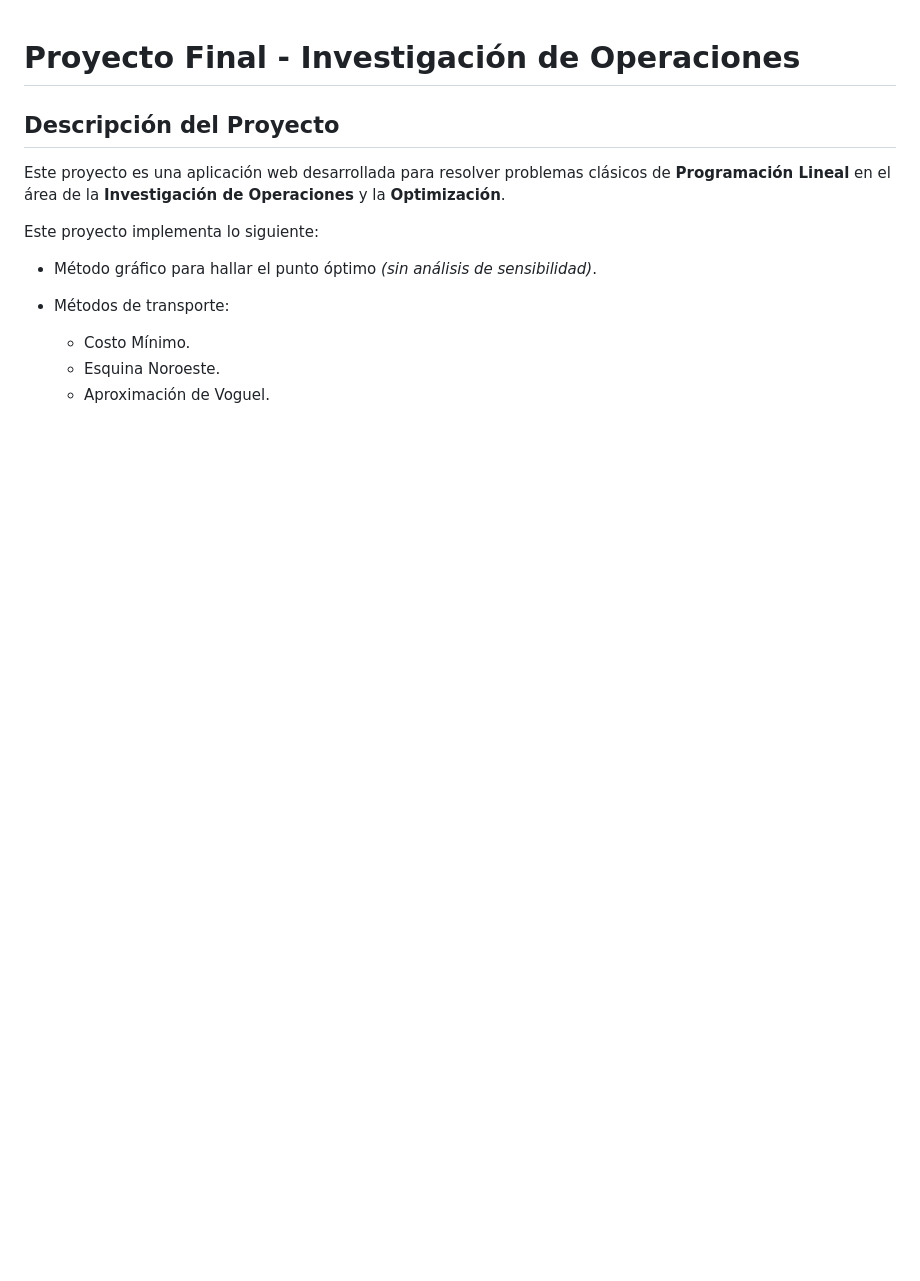
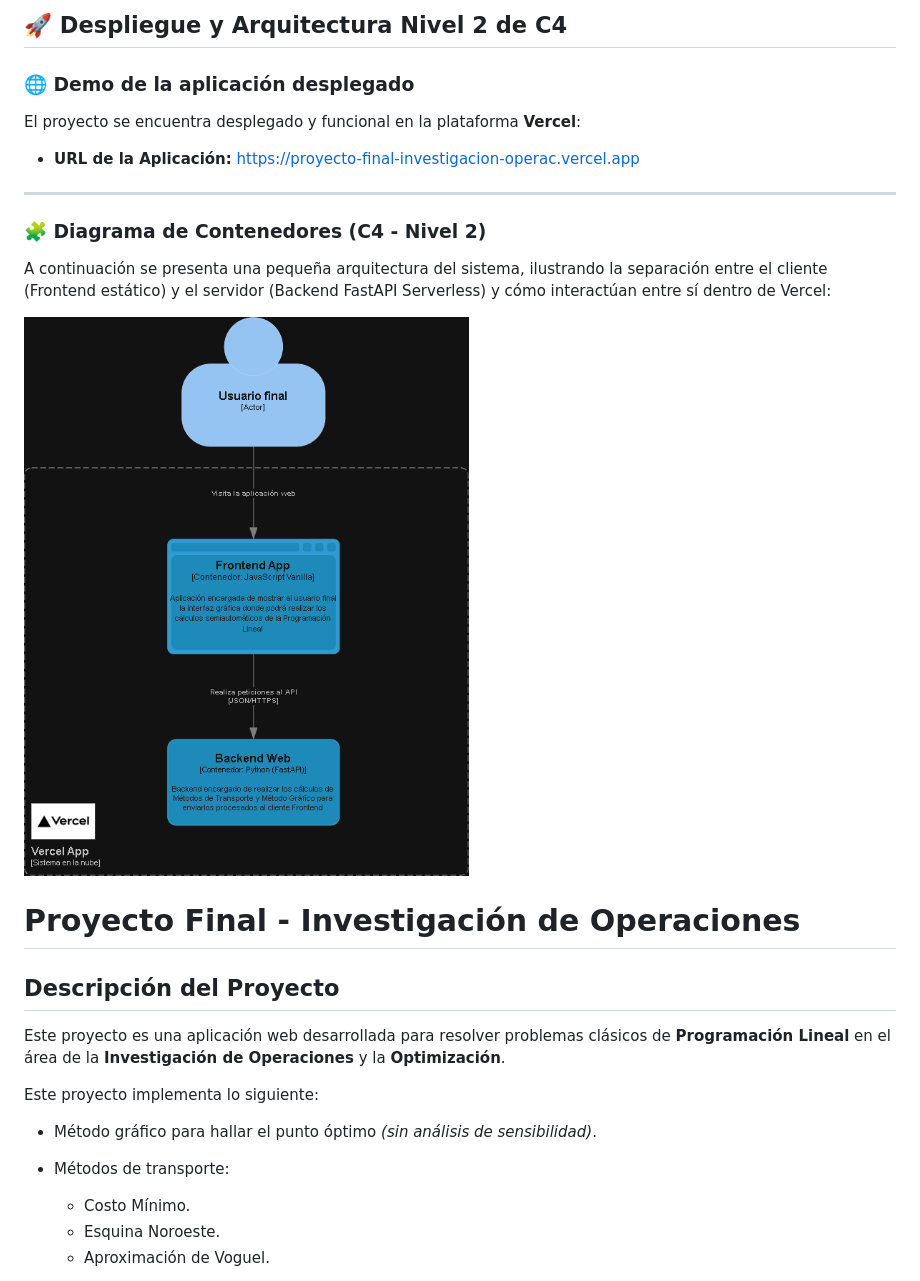
Before and after one commit to DavidMoralesVargas/ProyectoFinal_InvestigacionOperaciones, a Markdown page: README.md, the part around the change. Rendered like a GitHub page; blank space fills up the shorter version.

Commit message:
docs: Actualización README con despliegue del proyecto en Vercel
Added deployment details and architecture diagram for C4 Level 2.

```diff
--- a/README.md
+++ b/README.md
@@ -1,3 +1,18 @@
+## 🚀 Despliegue y Arquitectura Nivel 2 de C4
+
+### 🌐 Demo de la aplicación desplegado
+El proyecto se encuentra desplegado y funcional en la plataforma **Vercel**:
+* **URL de la Aplicación:** [https://proyecto-final-investigacion-operac.vercel.app](https://proyecto-final-investigacion-operac.vercel.app)
+
+---
+
+### 🧩 Diagrama de Contenedores (C4 - Nivel 2)
+A continuación se presenta una pequeña arquitectura del sistema, ilustrando la separación entre el cliente (Frontend estático) y el servidor (Backend FastAPI Serverless) y cómo interactúan entre sí dentro de Vercel:
+
+![Diagrama C4 Nivel 2](./Nivel2Deploy.png)
+
+
+
 # Proyecto Final - Investigación de Operaciones
 
 ## Descripción del Proyecto
```
